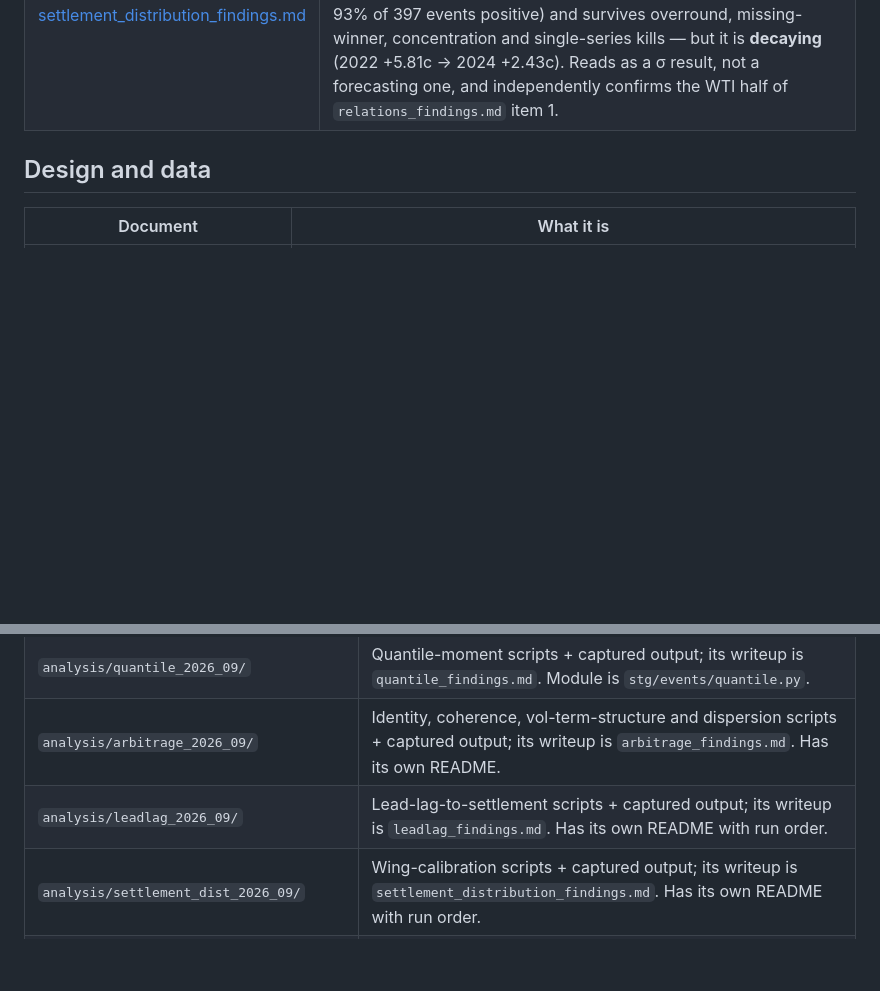
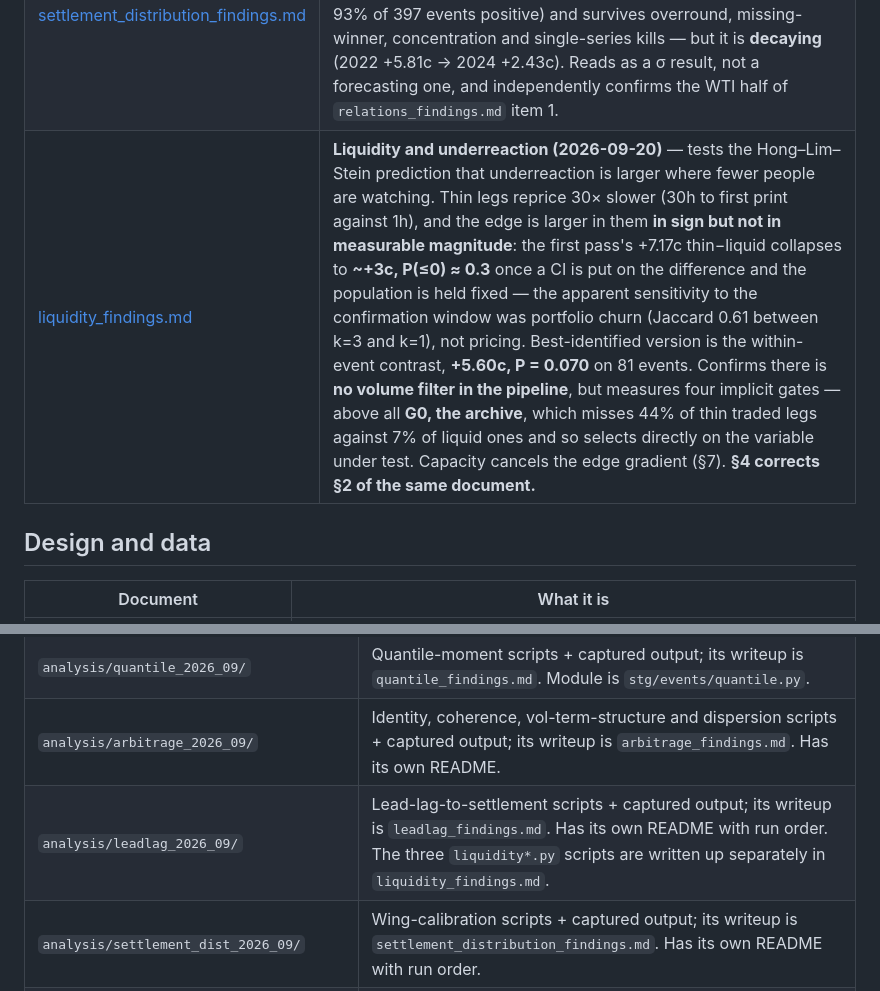
Before and after one commit to casperngeen/event-pred, a Markdown page: reports/INDEX.md, 2 parts joined by grey strips. Drawn GitHub-style; blank space fills up the shorter version.

```diff
--- a/reports/INDEX.md
+++ b/reports/INDEX.md
@@ -43,6 +43,7 @@ Submission target November 2026; analysis freeze early October.
 | [quantile_findings.md](quantile_findings.md) | **Reconstruction-free ladder statistics (2026-09-15)** — quantile moments read off the traded ladder instead of integrating a recovered pdf. **Retracts `relations_findings.md` item 1's headline**: the ladder PIT is uniform (mean 0.42-0.56 against item 1's 0.65-0.91), so the "macro ladders biased low" result was `recover_pdf`'s open tails, and `settlement_trade.py` was right. Also gives the response vector a clean form: A's resolution shifts B's median by **+0.0428 IQR** (CI [+0.0121, +0.0741]) and leaves B's **width and skew unchanged**. Fixes a CI error in three earlier group-difference bootstraps. |
 | [arbitrage_findings.md](arbitrage_findings.md) | **Four arbitrage-shaped tests (2026-09-15)** — cross-market structure without forecasting, chosen because a coherence violation is a per-observation fact rather than an `n`-limited estimate. The MoM/YoY identity is **not** arbitrage (12.8% break rate from independent BLS rounding; net −1.07c); ladder monotonicity fails on **~2%** of adjacent pairs, flat across synchronicity tiers but median 2.0c against a 2.3c cost; implied uncertainty decays ~14% into a release with **no systematic variance premium**; the cross-event uncertainty effect dies under a term-structure control. **Withdraws the 124c bucket-overround claim** in `settlement_distribution_findings.md`. |
 | [settlement_distribution_findings.md](settlement_distribution_findings.md) | **Wing calibration — the gate result (2026-09-14).** The macro-release wings are **fair** (−0.13c, P(≤0)=0.55), which retires the plan's motivating premise and is a third independent efficiency result. The entire wing mispricing is in **WTI's bucket ladders** (−6.6pp, +4.96c, 93% of 397 events positive) and survives overround, missing-winner, concentration and single-series kills — but it is **decaying** (2022 +5.81c → 2024 +2.43c). Reads as a σ result, not a forecasting one, and independently confirms the WTI half of `relations_findings.md` item 1. |
+| [liquidity_findings.md](liquidity_findings.md) | **Liquidity and underreaction (2026-09-20)** — tests the Hong–Lim–Stein prediction that underreaction is larger where fewer people are watching. Thin legs reprice 30× slower (30h to first print against 1h), and the edge is larger in them **in sign but not in measurable magnitude**: the first pass's +7.17c thin−liquid collapses to **~+3c, P(≤0) ≈ 0.3** once a CI is put on the difference and the population is held fixed — the apparent sensitivity to the confirmation window was portfolio churn (Jaccard 0.61 between k=3 and k=1), not pricing. Best-identified version is the within-event contrast, **+5.60c, P = 0.070** on 81 events. Confirms there is **no volume filter in the pipeline**, but measures four implicit gates — above all **G0, the archive**, which misses 44% of thin traded legs against 7% of liquid ones and so selects directly on the variable under test. Capacity cancels the edge gradient (§7). **§4 corrects §2 of the same document.** |
 
 ## Design and data
 
@@ -79,7 +80,7 @@ Regenerate by running the script from the repo root:
 | `analysis/data_quality_2026_09/` | `coverage_audit.py` + captured output; its writeup is research_log.md §12. |
 | `analysis/quantile_2026_09/` | Quantile-moment scripts + captured output; its writeup is `quantile_findings.md`. Module is `stg/events/quantile.py`. |
 | `analysis/arbitrage_2026_09/` | Identity, coherence, vol-term-structure and dispersion scripts + captured output; its writeup is `arbitrage_findings.md`. Has its own README. |
-| `analysis/leadlag_2026_09/` | Lead-lag-to-settlement scripts + captured output; its writeup is `leadlag_findings.md`. Has its own README with run order. |
+| `analysis/leadlag_2026_09/` | Lead-lag-to-settlement scripts + captured output; its writeup is `leadlag_findings.md`. Has its own README with run order. The three `liquidity*.py` scripts are written up separately in `liquidity_findings.md`. |
 | `analysis/settlement_dist_2026_09/` | Wing-calibration scripts + captured output; its writeup is `settlement_distribution_findings.md`. Has its own README with run order. |
 | `analysis/horizon_2026_09/` | Horizon/cost scripts + captured output; its writeup is research_log.md §13. Has its own README with run order. |
 
```
Also changed, not shown: analysis/leadlag_2026_09/README.md (+13 -1 lines), reports/liquidity_findings.md (added, +320 -0 lines).
